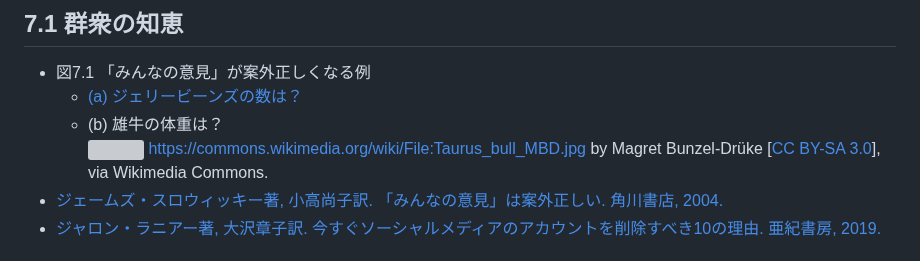
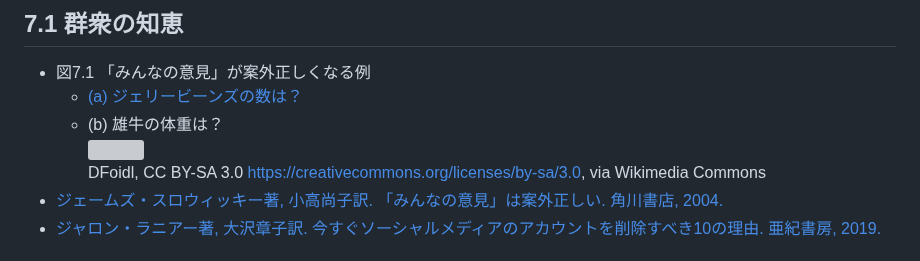
Before and after one commit to taroyabuki/webbook, a Markdown page: chapters/07.md, the part around the change. Rendered like a GitHub page; grey boxes are pictures that could not be loaded.

```diff
--- a/chapters/07.md
+++ b/chapters/07.md
@@ -8,7 +8,7 @@
 
 - 図7.1 「みんなの意見」が案外正しくなる例
   - [(a) ジェリービーンズの数は？](https://www.istockphoto.com/jp/%E3%82%B9%E3%83%88%E3%83%83%E3%82%AF%E3%83%95%E3%82%A9%E3%83%88/%E3%82%B8%E3%82%A7%E3%83%AA%E3%83%BC%E8%B1%86%E3%82%92%E3%82%AD%E3%83%A3%E3%83%B3%E3%83%87%E3%82%A3%E3%82%AC%E3%83%A9%E3%82%B9%E3%81%AE%E7%93%B6%E5%85%A5%E3%82%8A-gm177092657-19741884)
-  - (b) 雄牛の体重は？<br>![](https://upload.wikimedia.org/wikipedia/commons/4/4c/Taurus_bull_MBD.jpg) https://commons.wikimedia.org/wiki/File:Taurus_bull_MBD.jpg by Magret Bunzel-Drüke [[CC BY-SA 3.0](https://creativecommons.org/licenses/by-sa/3.0)], via Wikimedia Commons.
+  - (b) 雄牛の体重は？<br>![](https://upload.wikimedia.org/wikipedia/commons/4/4c/Taurus_bull_MBD.jpg)<br>DFoidl, CC BY-SA 3.0 <https://creativecommons.org/licenses/by-sa/3.0>, via Wikimedia Commons
 - [ジェームズ・スロウィッキー著, 小高尚子訳. 「みんなの意見」は案外正しい. 角川書店, 2004.](https://calil.jp/search?q=%E3%80%8C%E3%81%BF%E3%82%93%E3%81%AA%E3%81%AE%E6%84%8F%E8%A6%8B%E3%80%8D%E3%81%AF%E6%A1%88%E5%A4%96%E6%AD%A3%E3%81%97%E3%81%84)
 - [ジャロン・ラニアー著, 大沢章子訳. 今すぐソーシャルメディアのアカウントを削除すべき10の理由. 亜紀書房, 2019.](https://calil.jp/book/4750515841)
 
```
Also changed, not shown: update.md (+2 -1 lines).
